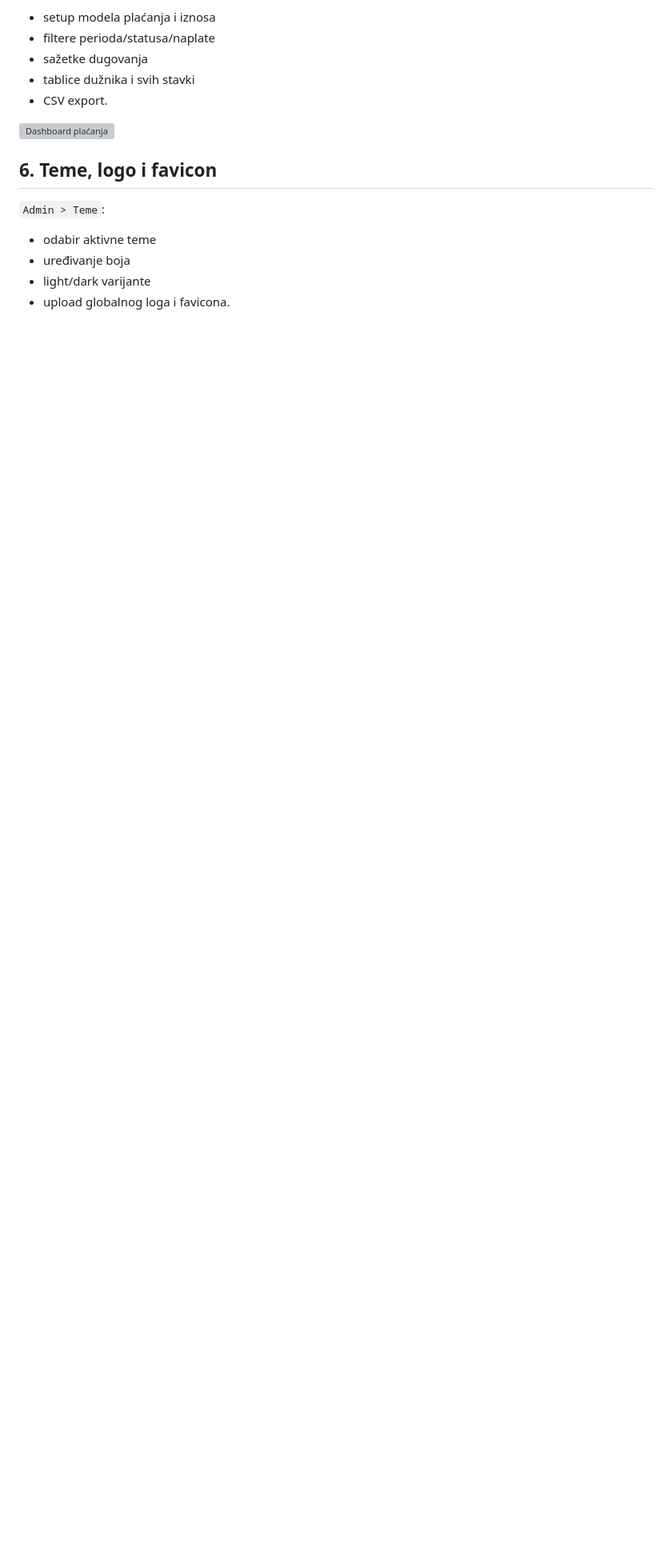
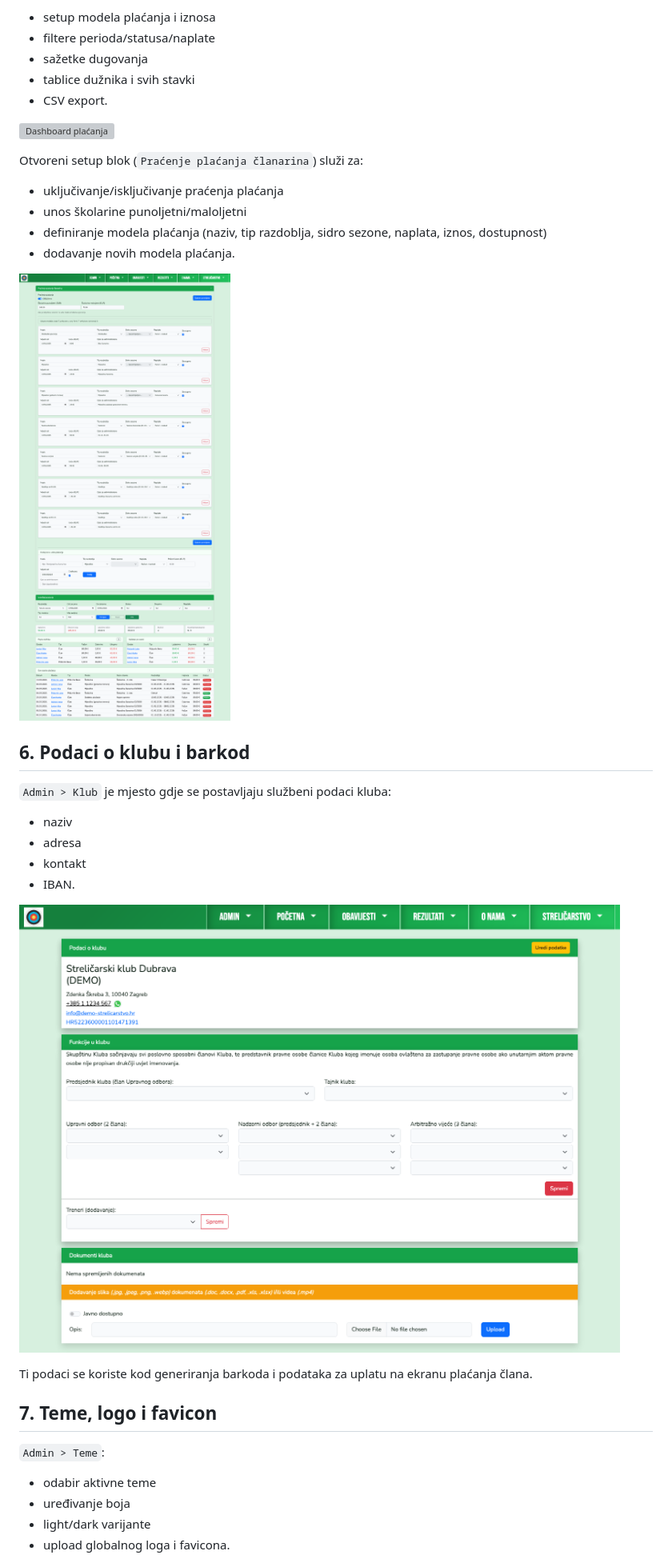
Before and after one commit to kmihalj/StrelicarskiKlub, a Markdown page: docs/02-admin-prirucnik.md, the part around one of its changes. Shown at 80% size. Drawn GitHub-style; pictures changed too: docs/screenshots/admin/13-admin-payments-setup-open.png (added), docs/screenshots/admin/14-admin-klub-podaci.png (added); blank space fills up the shorter version; grey boxes are pictures that could not be loaded.

Commit message:
Expand docs for payments setup, club barcode data, and member training/docs screens

```diff
--- a/docs/02-admin-prirucnik.md
+++ b/docs/02-admin-prirucnik.md
@@ -53,7 +53,27 @@ Na profilu polaznika admin vodi:
 
 ![Dashboard plaćanja](screenshots/admin/07-admin-payments-dashboard.png)
 
-## 6. Teme, logo i favicon
+Otvoreni setup blok (`Praćenje plaćanja članarina`) služi za:
+- uključivanje/isključivanje praćenja plaćanja
+- unos školarine punoljetni/maloljetni
+- definiranje modela plaćanja (naziv, tip razdoblja, sidro sezone, naplata, iznos, dostupnost)
+- dodavanje novih modela plaćanja.
+
+![Setup plaćanja - otvoren](screenshots/admin/13-admin-payments-setup-open.png)
+
+## 6. Podaci o klubu i barkod
+
+`Admin > Klub` je mjesto gdje se postavljaju službeni podaci kluba:
+- naziv
+- adresa
+- kontakt
+- IBAN.
+
+![Podaci o klubu](screenshots/admin/14-admin-klub-podaci.png)
+
+Ti podaci se koriste kod generiranja barkoda i podataka za uplatu na ekranu plaćanja člana.
+
+## 7. Teme, logo i favicon
 
 `Admin > Teme`:
 - odabir aktivne teme
```
Also changed, not shown: other parts of docs/02-admin-prirucnik.md (+2 -2 lines), docs/03-clan-prirucnik.md (+16 -1 lines), docs/screenshots/member/06-member-training-entry.png (added), docs/screenshots/member/07-member-documents-section.png (added).
